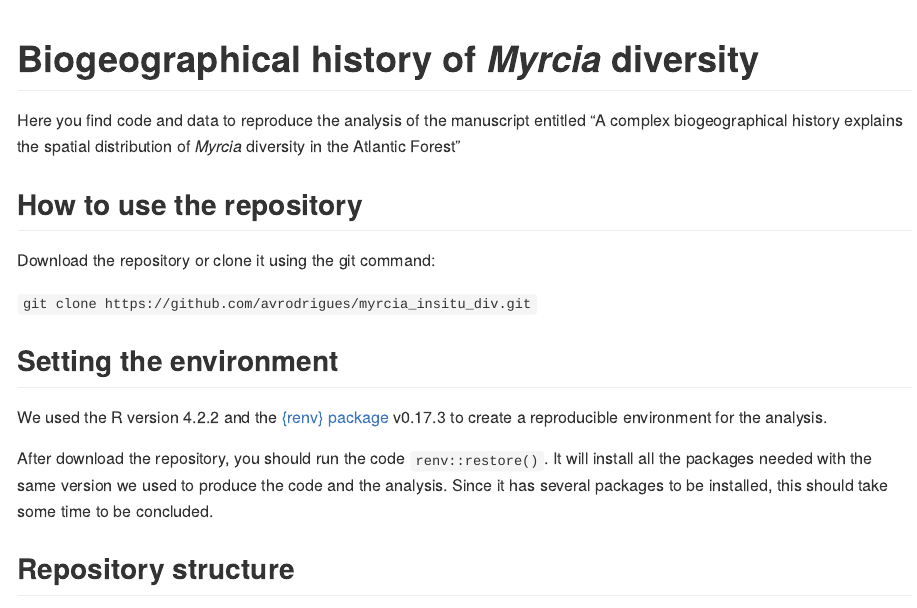
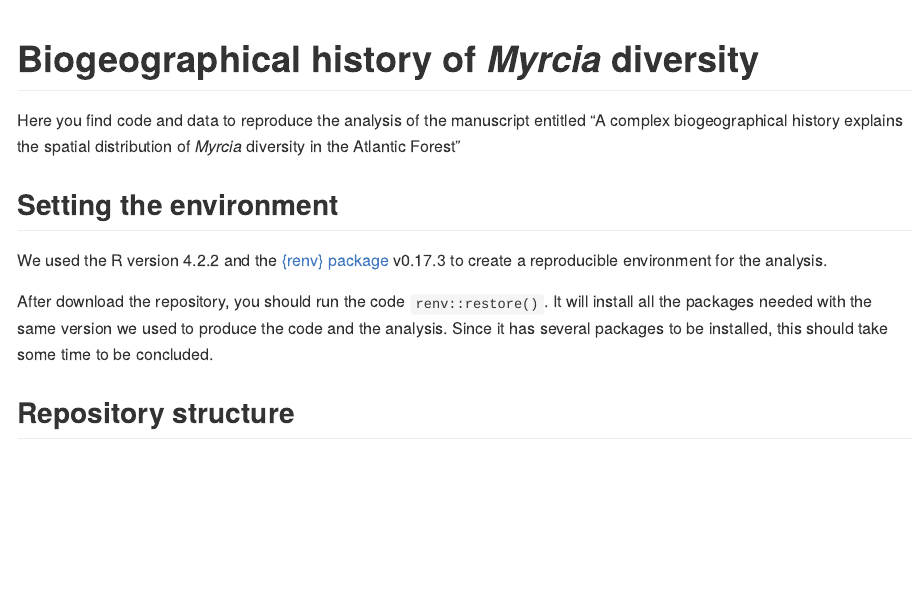
Before and after one commit to avrodrigues/myrcia_insitu_div, an R Markdown document (README.Rmd): the page in a window 1100 px wide, from its top. Rendered offline with R 4.5, knitr and Pandoc, with nearby package versions.

Commit message:
let README.Rmd anonymous

```diff
--- a/README.Rmd
+++ b/README.Rmd
@@ -18,12 +18,6 @@ knitr::opts_chunk$set(
 
 Here you find code and data to reproduce the analysis of the manuscript entitled "A complex biogeographical history explains the spatial distribution of *Myrcia* diversity in the Atlantic Forest"
 
-## How to use the repository
-
-Download the repository or clone it using the git command:
-
-`git clone https://github.com/avrodrigues/myrcia_insitu_div.git`
-
 ## Setting the environment
 
 We used the R version 4.2.2 and the [{renv} package](https://rstudio.github.io/renv/index.html) v0.17.3 to create a reproducible environment for the analysis.
```
